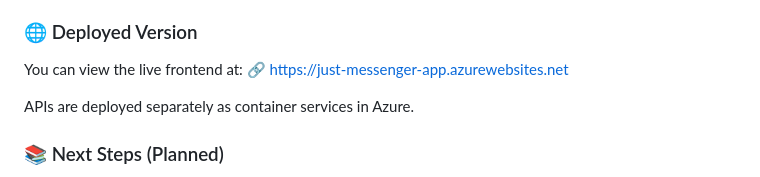
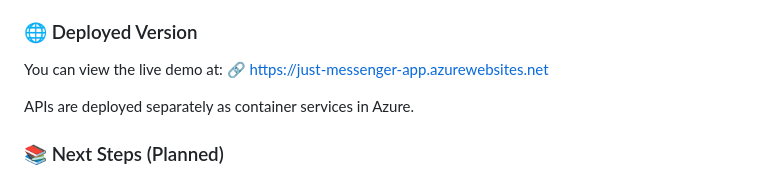
Before and after one commit to IlyaM70/JustMessanger, a Markdown page: README.md, the part around the change. GitHub-like rendering.

```diff
--- a/README.md
+++ b/README.md
@@ -82,7 +82,7 @@ docker compose up -d
   Web Client: http://localhost:5173
 
 ### 🌐 Deployed Version
-You can view the live frontend at:
+You can view the live demo at:
 🔗 https://just-messenger-app.azurewebsites.net
 
 APIs are deployed separately as container services in Azure.
```
